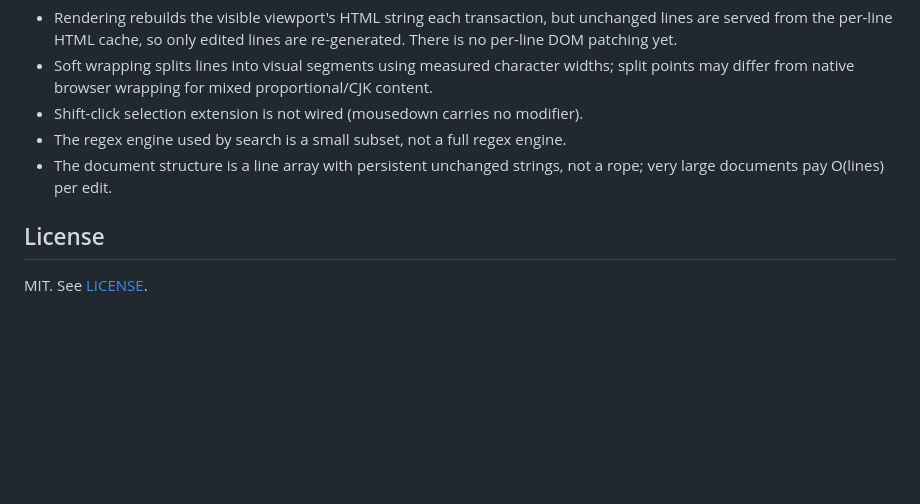
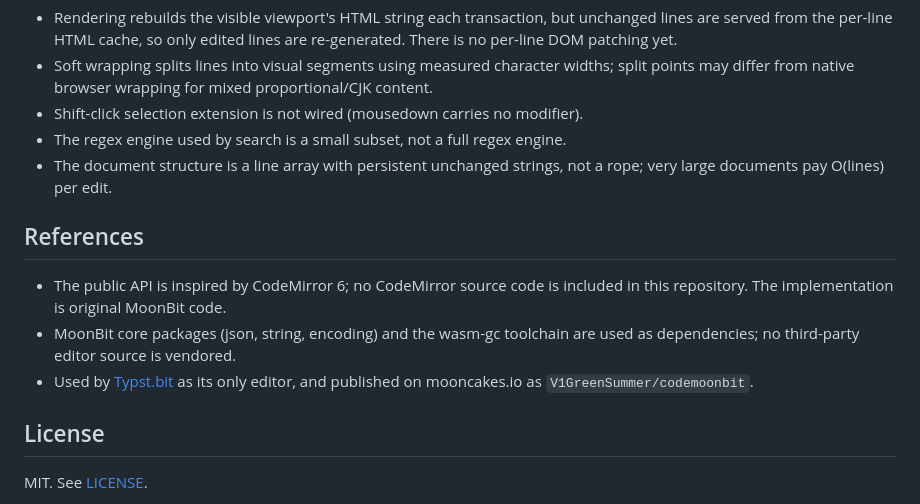
Before and after one commit to V1GreenSummer/CodeMoonBit, a Markdown page: README.md, the part around the change. GitHub-like rendering; blank space fills up the shorter version.

Commit message:
Document the CodeMirror-inspired API and reference sources

```diff
--- a/README.md
+++ b/README.md
@@ -141,6 +141,15 @@ The returned handle exposes `getDoc`, `setDoc`, `setSelection`, `getHTML`,
 - The document structure is a line array with persistent unchanged strings, not
   a rope; very large documents pay O(lines) per edit.
 
+## References
+
+- The public API is inspired by CodeMirror 6; no CodeMirror source code is
+  included in this repository. The implementation is original MoonBit code.
+- MoonBit core packages (json, string, encoding) and the wasm-gc toolchain are
+  used as dependencies; no third-party editor source is vendored.
+- Used by [Typst.bit](https://github.com/V1GreenSummer/typst-bit) as its only
+  editor, and published on mooncakes.io as `V1GreenSummer/codemoonbit`.
+
 ## License
 
 MIT. See [LICENSE](LICENSE).
```
